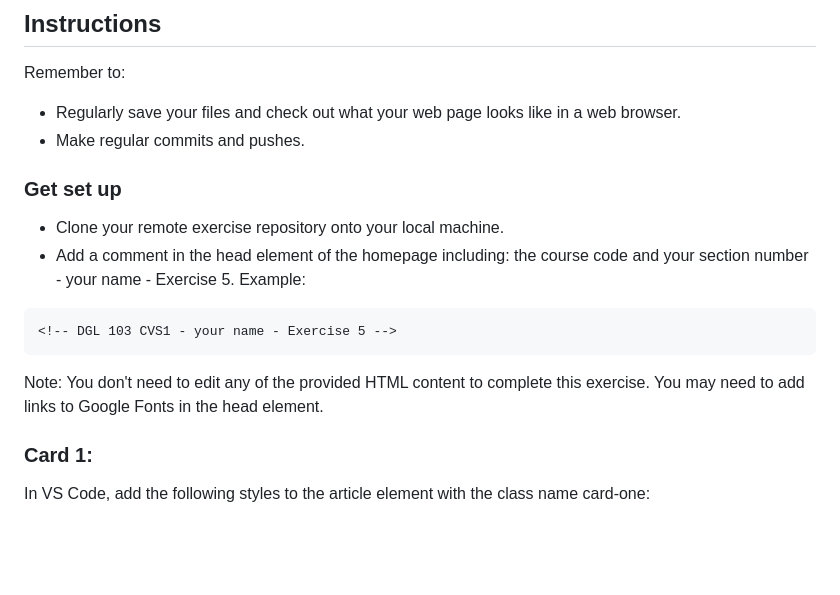
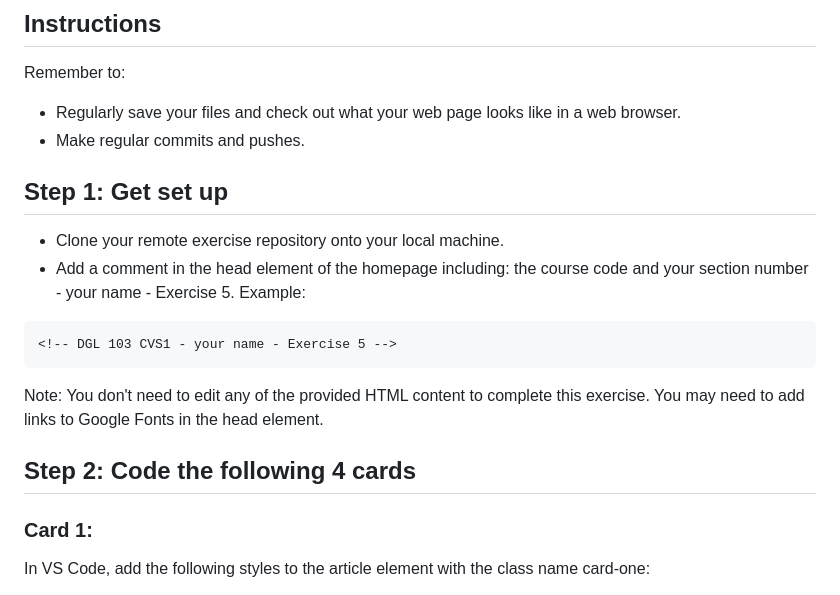
Before and after one commit to nic-dgl103/CSS-Box-Model, a Markdown page: README.md, the part around the change printed below. Drawn GitHub-style; blank space fills up the shorter version.

````diff
--- a/README.md
+++ b/README.md
@@ -7,13 +7,16 @@ Practice working with the CSS box model to create some typical card layouts.
 Remember to:
 * Regularly save your files and check out what your web page looks like in a web browser.
 * Make regular commits and pushes.
-### Get set up
+
+## Step 1: Get set up
 * Clone your remote exercise repository onto your local machine.
 * Add a comment in the head element of the homepage including: the course code and your section number - your name - Exercise 5. Example:
 ```
 <!-- DGL 103 CVS1 - your name - Exercise 5 -->
 ```
 Note: You don't need to edit any of the provided HTML content to complete this exercise. You may need to add links to Google Fonts in the head element.
+
+## Step 2: Code the following 4 cards
 ### Card 1:
 In VS Code, add the following styles to the article element with the class name card-one:
    * Use the Google Font called Poppins and use the rem unit to define all your fonts sizes.
````
Also changed, not shown: other parts of README.md (+13 -26 lines).
